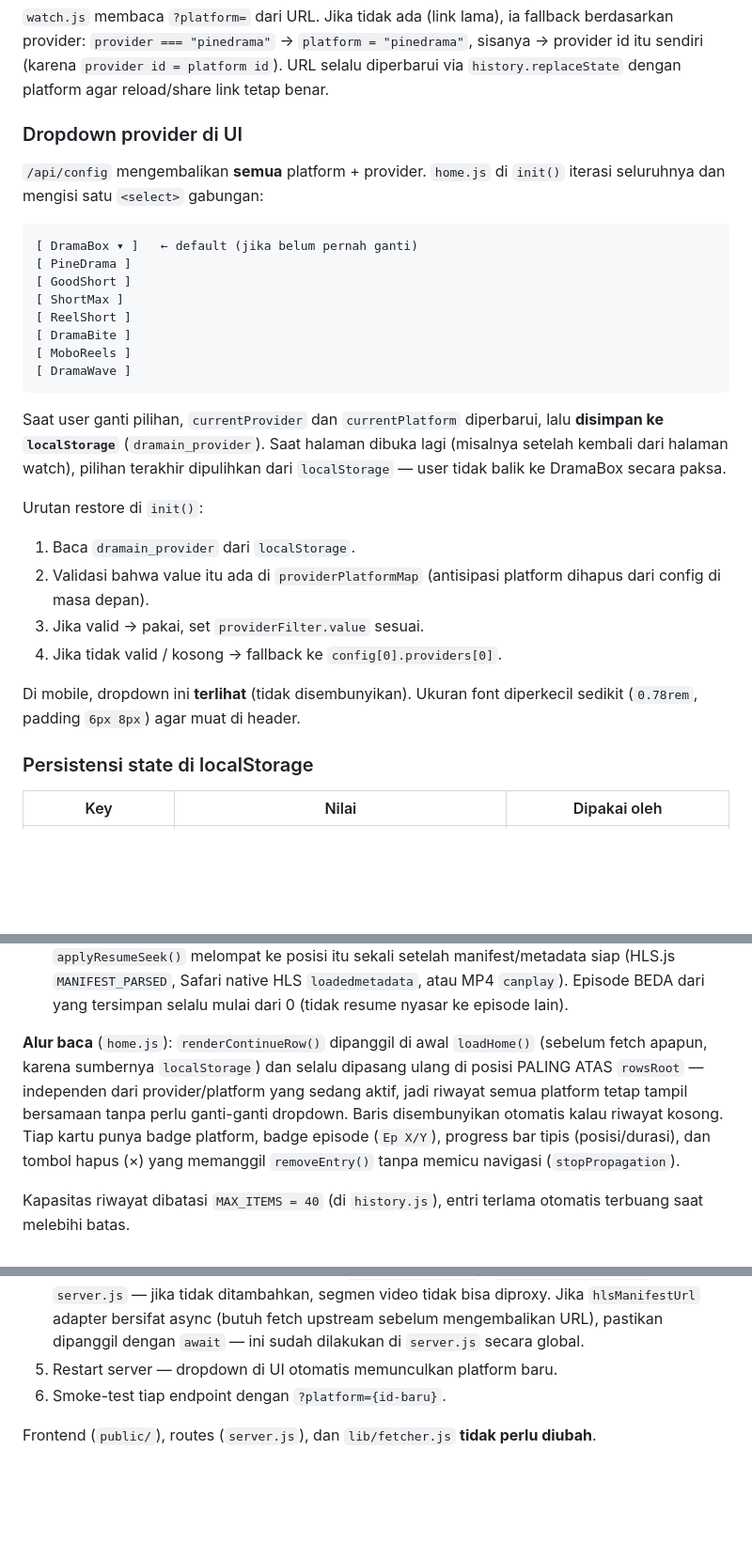
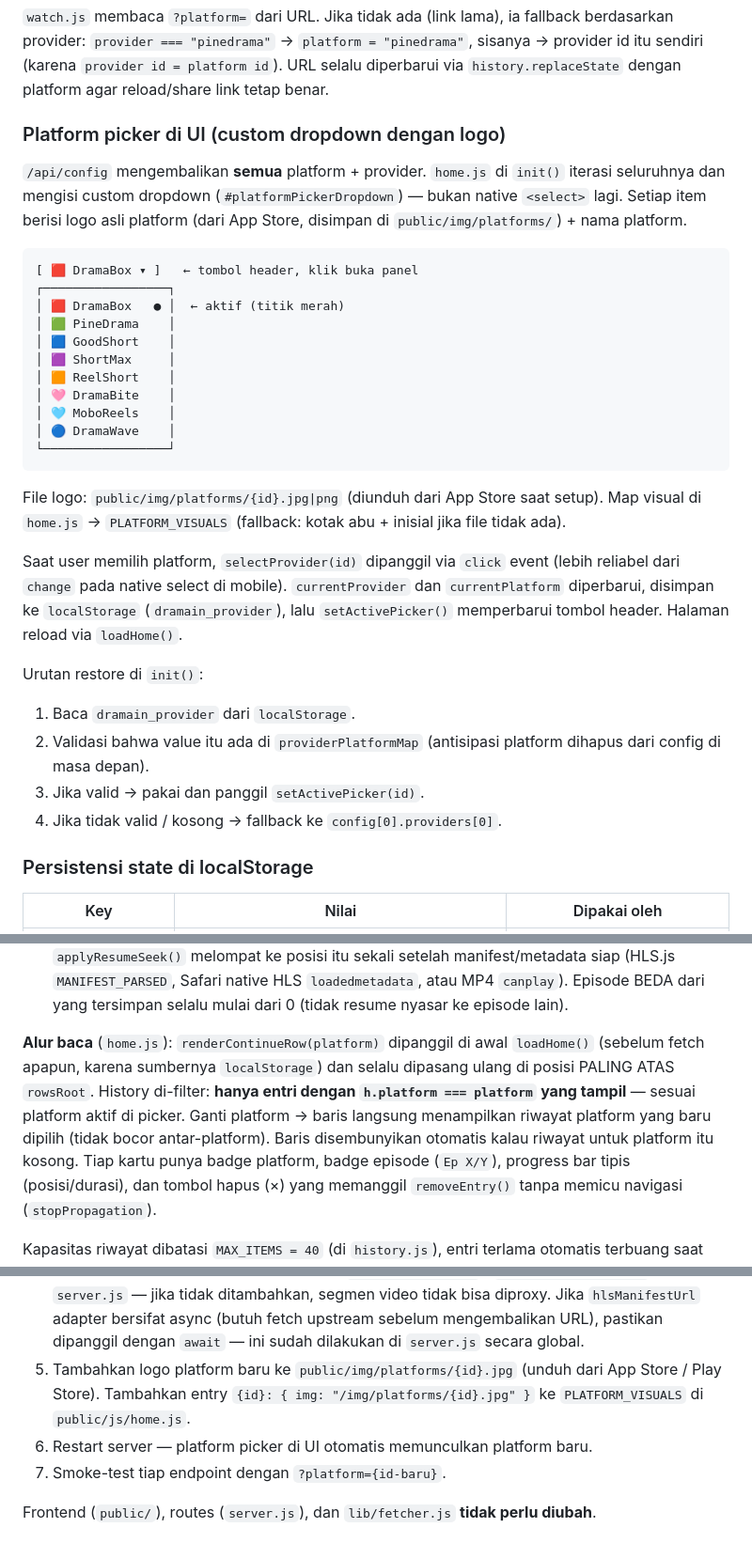
Before and after one commit to Dzakiart19/dramain-V2-2026, a Markdown page: replit.md, 3 parts joined by grey strips. Shown at 94% size. GitHub-like rendering; blank space fills up the shorter version.

Commit message:
Update replit documentation
Replit-Commit-Author: Agent

````diff
--- a/replit.md
+++ b/replit.md
@@ -104,36 +108,42 @@ ia fallback berdasarkan provider: `provider === "pinedrama"` → `platform = "pi
 sisanya → provider id itu sendiri (karena `provider id = platform id`). URL selalu diperbarui via `history.replaceState`
 dengan platform agar reload/share link tetap benar.
 
-### Dropdown provider di UI
+### Platform picker di UI (custom dropdown dengan logo)
 
 `/api/config` mengembalikan **semua** platform + provider. `home.js` di `init()`
-iterasi seluruhnya dan mengisi satu `<select>` gabungan:
+iterasi seluruhnya dan mengisi custom dropdown (`#platformPickerDropdown`) — bukan
+native `<select>` lagi. Setiap item berisi logo asli platform (dari App Store,
+disimpan di `public/img/platforms/`) + nama platform.
 
 ```
-[ DramaBox ▾ ]   ← default (jika belum pernah ganti)
-[ PineDrama ]
-[ GoodShort ]
-[ ShortMax ]
-[ ReelShort ]
-[ DramaBite ]
-[ MoboReels ]
-[ DramaWave ]
+[ 🟥 DramaBox ▾ ]   ← tombol header, klik buka panel
+┌─────────────────┐
+│ 🟥 DramaBox   ● │  ← aktif (titik merah)
+│ 🟩 PineDrama    │
+│ 🟦 GoodShort    │
+│ 🟪 ShortMax     │
+│ 🟧 ReelShort    │
+│ 🩷 DramaBite    │
+│ 🩵 MoboReels    │
+│ 🔵 DramaWave    │
+└─────────────────┘
 ```
 
-Saat user ganti pilihan, `currentProvider` dan `currentPlatform` diperbarui,
-lalu **disimpan ke `localStorage`** (`dramain_provider`). Saat halaman dibuka
-lagi (misalnya setelah kembali dari halaman watch), pilihan terakhir dipulihkan
-dari `localStorage` — user tidak balik ke DramaBox secara paksa.
+File logo: `public/img/platforms/{id}.jpg|png` (diunduh dari App Store saat setup).
+Map visual di `home.js` → `PLATFORM_VISUALS` (fallback: kotak abu + inisial jika
+file tidak ada).
+
+Saat user memilih platform, `selectProvider(id)` dipanggil via `click` event
+(lebih reliabel dari `change` pada native select di mobile). `currentProvider` dan
+`currentPlatform` diperbarui, disimpan ke `localStorage` (`dramain_provider`), lalu
+`setActivePicker()` memperbarui tombol header. Halaman reload via `loadHome()`.
 
 Urutan restore di `init()`:
 1. Baca `dramain_provider` dari `localStorage`.
 2. Validasi bahwa value itu ada di `providerPlatformMap` (antisipasi platform
    dihapus dari config di masa depan).
-3. Jika valid → pakai, set `providerFilter.value` sesuai.
+3. Jika valid → pakai dan panggil `setActivePicker(id)`.
 4. Jika tidak valid / kosong → fallback ke `config[0].providers[0]`.
-
-Di mobile, dropdown ini **terlihat** (tidak disembunyikan). Ukuran font
-diperkecil sedikit (`0.78rem`, padding `6px 8px`) agar muat di header.
 
 ### Persistensi state di localStorage
 
@@ -179,12 +189,13 @@ di antaranya.
    HLS `loadedmetadata`, atau MP4 `canplay`). Episode BEDA dari yang
    tersimpan selalu mulai dari 0 (tidak resume nyasar ke episode lain).
 
-**Alur baca** (`home.js`): `renderContinueRow()` dipanggil di awal
+**Alur baca** (`home.js`): `renderContinueRow(platform)` dipanggil di awal
 `loadHome()` (sebelum fetch apapun, karena sumbernya `localStorage`) dan
-selalu dipasang ulang di posisi PALING ATAS `rowsRoot` — independen dari
-provider/platform yang sedang aktif, jadi riwayat semua platform tetap
-tampil bersamaan tanpa perlu ganti-ganti dropdown. Baris disembunyikan
-otomatis kalau riwayat kosong. Tiap kartu punya badge platform, badge
+selalu dipasang ulang di posisi PALING ATAS `rowsRoot`. History di-filter:
+**hanya entri dengan `h.platform === platform` yang tampil** — sesuai platform
+aktif di picker. Ganti platform → baris langsung menampilkan riwayat platform
+yang baru dipilih (tidak bocor antar-platform). Baris disembunyikan otomatis
+kalau riwayat untuk platform itu kosong. Tiap kartu punya badge platform, badge
 episode (`Ep X/Y`), progress bar tipis (posisi/durasi), dan tombol hapus
 (×) yang memanggil `removeEntry()` tanpa memicu navigasi (`stopPropagation`).
 
@@ -450,7 +461,10 @@ Ringkas:
    di `server.js` — jika tidak ditambahkan, segmen video tidak bisa diproxy.
    Jika `hlsManifestUrl` adapter bersifat async (butuh fetch upstream sebelum mengembalikan URL),
    pastikan dipanggil dengan `await` — ini sudah dilakukan di `server.js` secara global.
-5. Restart server — dropdown di UI otomatis memunculkan platform baru.
+5. Tambahkan logo platform baru ke `public/img/platforms/{id}.jpg` (unduh dari
+   App Store / Play Store). Tambahkan entry `{id}: { img: "/img/platforms/{id}.jpg" }`
+   ke `PLATFORM_VISUALS` di `public/js/home.js`.
+6. Restart server — platform picker di UI otomatis memunculkan platform baru.
 6. Smoke-test tiap endpoint dengan `?platform={id-baru}`.
 
 Frontend (`public/`), routes (`server.js`), dan `lib/fetcher.js` **tidak perlu diubah**.
````
Also changed, not shown: other parts of replit.md (+5 -1 lines).
